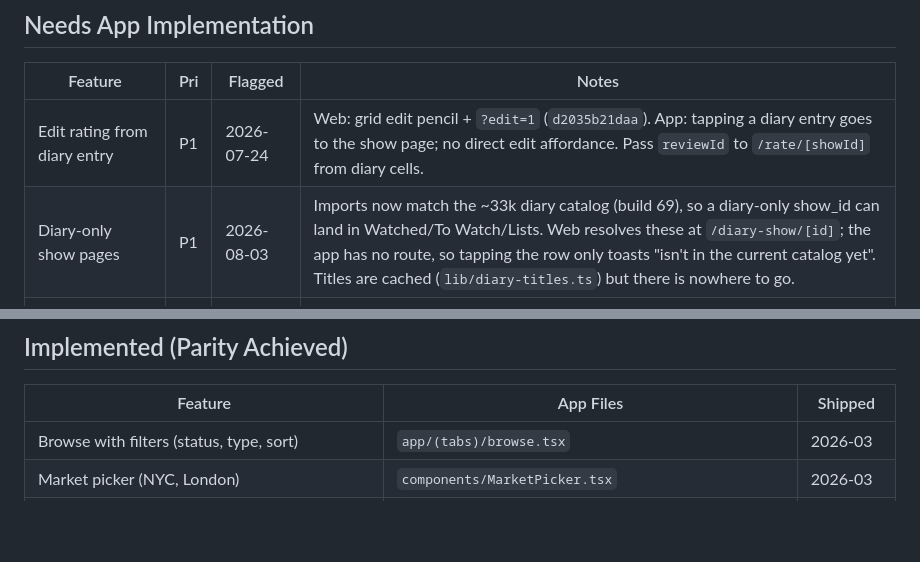
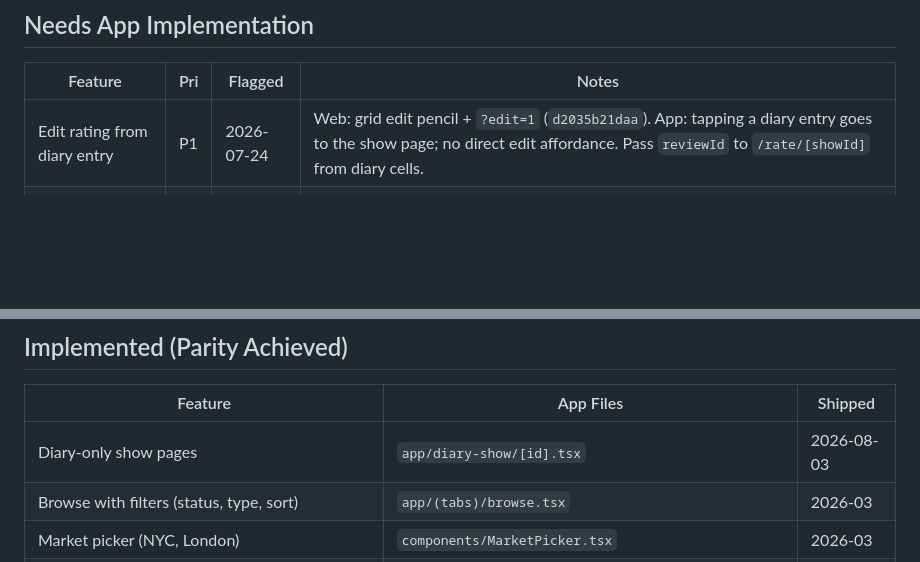
Before and after one commit to thomaspryor/BroadwayScorecard-app, a Markdown page: memory/feature-parity.md, 2 parts joined by grey strips. Drawn GitHub-style; blank space fills up the shorter version.

Commit message:
docs(parity): diary-only show pages shipped in 479a61e
Co-Authored-By: Claude Opus 5 <noreply@anthropic.com>

```diff
--- a/memory/feature-parity.md
+++ b/memory/feature-parity.md
@@ -14,7 +14,6 @@ Last audited: 2026-08-03 (beta-feedback round 3, builds 69/70 — diary-catalog
 | Feature | Pri | Flagged | Notes |
 |---|---|---|---|
 | Edit rating from diary entry | P1 | 2026-07-24 | Web: grid edit pencil + `?edit=1` (`d2035b21daa`). App: tapping a diary entry goes to the show page; no direct edit affordance. Pass `reviewId` to `/rate/[showId]` from diary cells. |
-| Diary-only show pages | P1 | 2026-08-03 | Imports now match the ~33k diary catalog (build 69), so a diary-only show_id can land in Watched/To Watch/Lists. Web resolves these at `/diary-show/[id]`; the app has no route, so tapping the row only toasts "isn't in the current catalog yet". Titles are cached (`lib/diary-titles.ts`) but there is nowhere to go. |
 | Add-show search misses diary-only shows | P2 | 2026-08-03 | `ShowSearchModal` fuses `useShows()` only. The web's Add-show dropdown merges `diary-search.json` (`useShowSearch` `mergeDataUrl`). The loader already exists in the app (`lib/diary-catalog.ts`, used by import) — wire it in behind the same on-demand fetch so you can watchlist an Off-Broadway/regional show you can already import. |
 | Import Find-it live lookup | P2 | 2026-07-24 | Web `8933a80ea6b`: per-row "find it" live Mezzanine catalog search for rows that miss the local match, writes a `user_show_stubs` row. Largely superseded by the diary-catalog merge (2026-08-03) — re-scope before starting: measure how many rows still miss now. |
 | Fantasy Broadway | P2 | 2026-04-19 | Web: `/fantasy/`. Multiple leagues, share links, draft page. Probably web-only for now. |
@@ -25,6 +24,7 @@ Last audited: 2026-08-03 (beta-feedback round 3, builds 69/70 — diary-catalog
 
 | Feature | App Files | Shipped |
 |---|---|---|
+| Diary-only show pages | `app/diary-show/[id].tsx` | 2026-08-03 |
 | Browse with filters (status, type, sort) | `app/(tabs)/browse.tsx` | 2026-03 |
 | Market picker (NYC, London) | `components/MarketPicker.tsx` | 2026-03 |
 | Score toggle (critics/audience) | `components/ScoreToggle.tsx` | 2026-03 |
```
